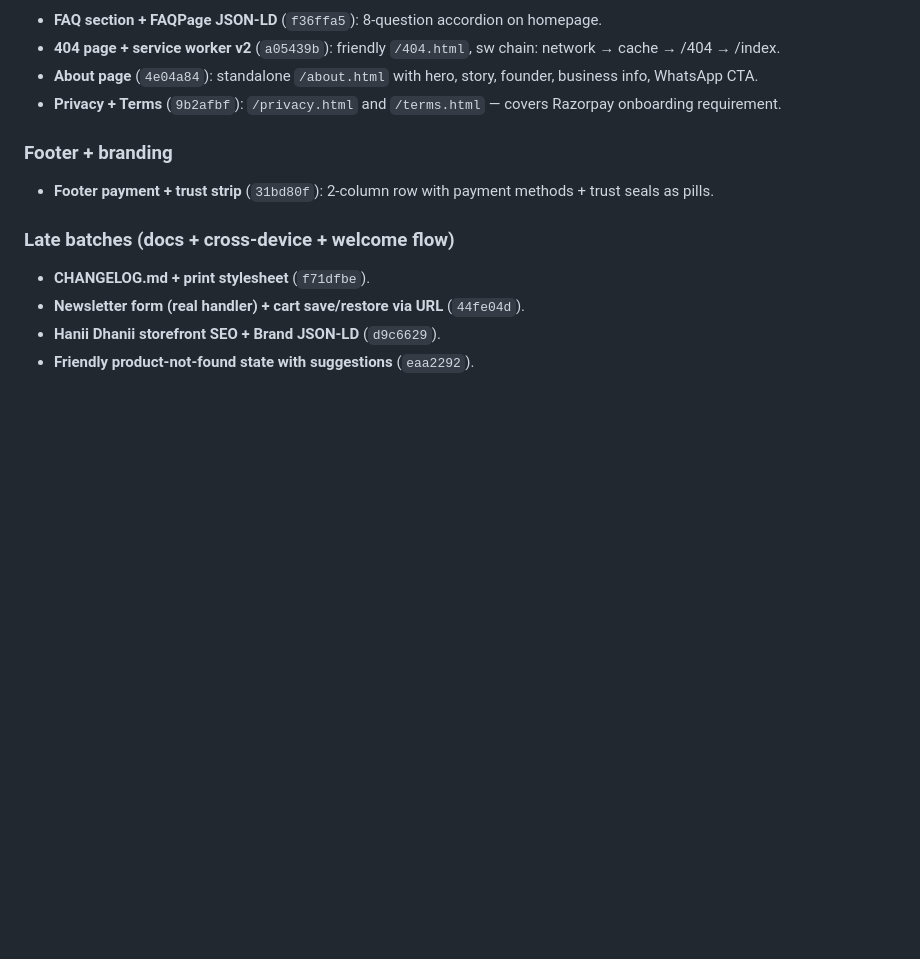
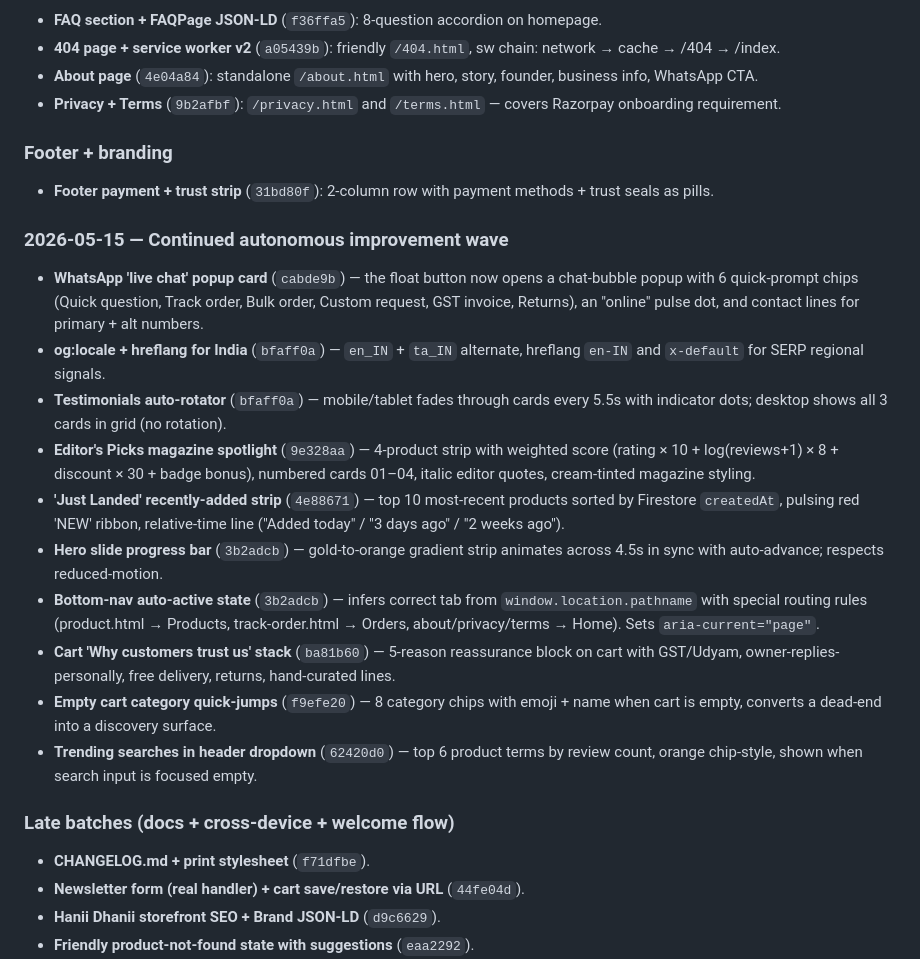
Before and after one commit to contactmihassociates/elite-emporium, a Markdown page: CHANGELOG.md, the part around the change. Rendered like a GitHub page; blank space fills up the shorter version.

Commit message:
docs(changelog): cover the 2026-05-15 autonomous improvement wave
Co-Authored-By: Claude Opus 4.7 <noreply@anthropic.com>

```diff
--- a/CHANGELOG.md
+++ b/CHANGELOG.md
@@ -43,6 +43,19 @@ A single long session that shipped ~25 batches. Grouped by theme; commit hashes
 ### Footer + branding
 - **Footer payment + trust strip** (`31bd80f`): 2-column row with payment methods + trust seals as pills.
 
+### 2026-05-15 — Continued autonomous improvement wave
+
+- **WhatsApp 'live chat' popup card** (`cabde9b`) — the float button now opens a chat-bubble popup with 6 quick-prompt chips (Quick question, Track order, Bulk order, Custom request, GST invoice, Returns), an "online" pulse dot, and contact lines for primary + alt numbers.
+- **og:locale + hreflang for India** (`bfaff0a`) — `en_IN` + `ta_IN` alternate, hreflang `en-IN` and `x-default` for SERP regional signals.
+- **Testimonials auto-rotator** (`bfaff0a`) — mobile/tablet fades through cards every 5.5s with indicator dots; desktop shows all 3 cards in grid (no rotation).
+- **Editor's Picks magazine spotlight** (`9e328aa`) — 4-product strip with weighted score (rating × 10 + log(reviews+1) × 8 + discount × 30 + badge bonus), numbered cards 01–04, italic editor quotes, cream-tinted magazine styling.
+- **'Just Landed' recently-added strip** (`4e88671`) — top 10 most-recent products sorted by Firestore `createdAt`, pulsing red 'NEW' ribbon, relative-time line ("Added today" / "3 days ago" / "2 weeks ago").
+- **Hero slide progress bar** (`3b2adcb`) — gold-to-orange gradient strip animates across 4.5s in sync with auto-advance; respects reduced-motion.
+- **Bottom-nav auto-active state** (`3b2adcb`) — infers correct tab from `window.location.pathname` with special routing rules (product.html → Products, track-order.html → Orders, about/privacy/terms → Home). Sets `aria-current="page"`.
+- **Cart 'Why customers trust us' stack** (`ba81b60`) — 5-reason reassurance block on cart with GST/Udyam, owner-replies-personally, free delivery, returns, hand-curated lines.
+- **Empty cart category quick-jumps** (`f9efe20`) — 8 category chips with emoji + name when cart is empty, converts a dead-end into a discovery surface.
+- **Trending searches in header dropdown** (`62420d0`) — top 6 product terms by review count, orange chip-style, shown when search input is focused empty.
+
 ### Late batches (docs + cross-device + welcome flow)
 - **CHANGELOG.md + print stylesheet** (`f71dfbe`).
 - **Newsletter form (real handler) + cart save/restore via URL** (`44fe04d`).
```
